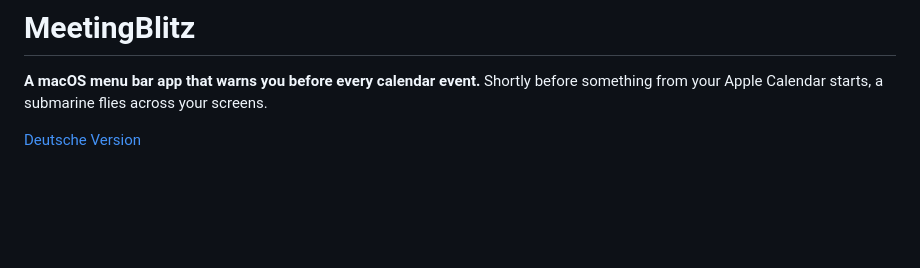
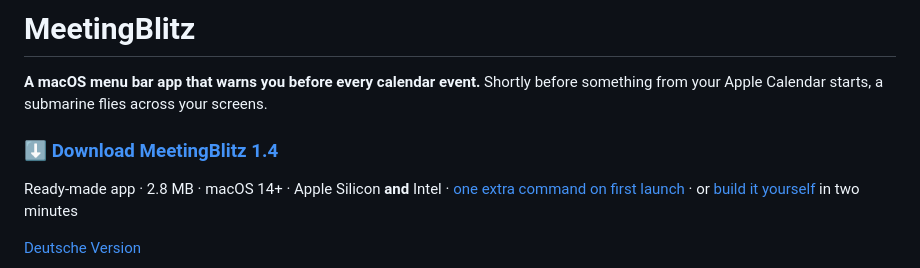
Before and after one commit to Felixosk/meetingblitz-mac, a Markdown page: README.md, the part around the change. GitHub-like rendering; blank space fills up the shorter version.

```diff
--- a/README.md
+++ b/README.md
@@ -3,6 +3,12 @@
 **A macOS menu bar app that warns you before every calendar event.** Shortly
 before something from your Apple Calendar starts, a submarine flies across your
 screens.
+
+### ⬇ [Download MeetingBlitz 1.4](https://github.com/Felixosk/meetingblitz-mac/releases/latest/download/MeetingBlitz.zip)
+
+Ready-made app · 2.8 MB · macOS 14+ · Apple Silicon **and** Intel ·
+[one extra command on first launch](#option-a-download-the-ready-made-app) ·
+or [build it yourself](#option-b-build-it-yourself) in two minutes
 
 [Deutsche Version](README.de.md)
 
```
Also changed, not shown: README.de.md (+10 -0 lines).
